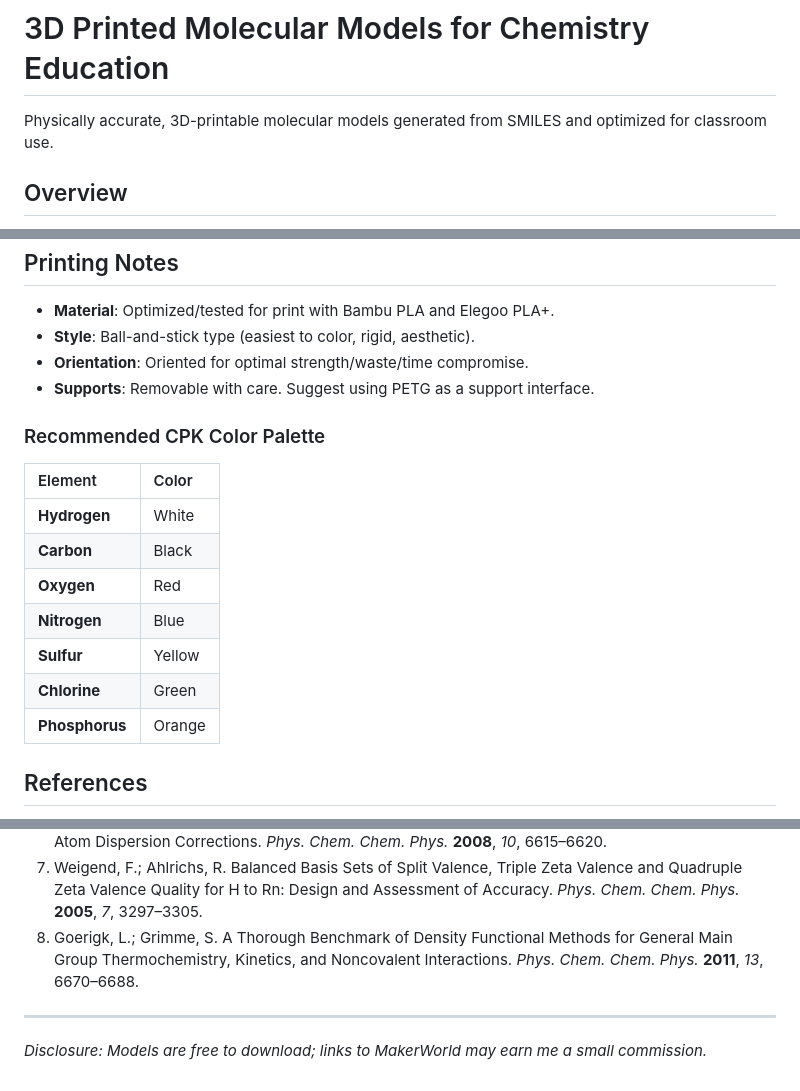
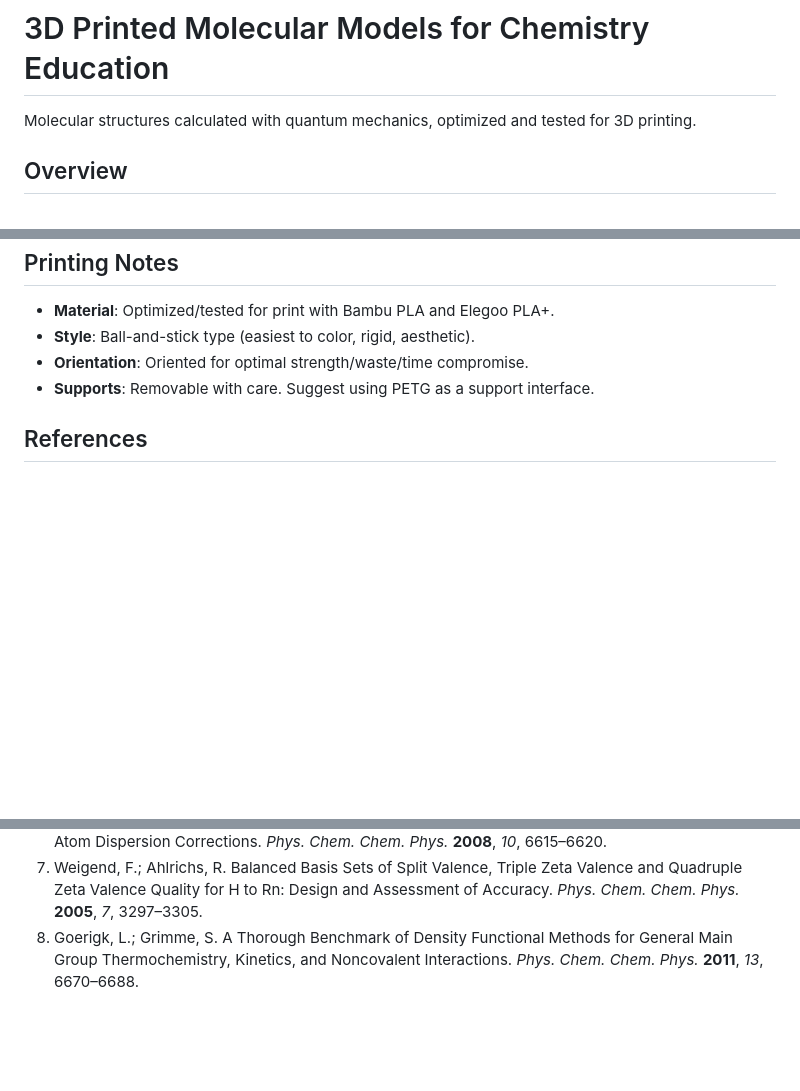
Before and after one commit to Dr-Mira/molecular-models, a Markdown page: README.md, 3 parts joined by grey strips. Rendered like a GitHub page; blank space fills up the shorter version.

Commit message:
docs: Revise README description to mention quantum mechanics calculations and remove CPK color palette and disclosure.

```diff
--- a/README.md
+++ b/README.md
@@ -1,6 +1,6 @@
 # 3D Printed Molecular Models for Chemistry Education
 
-Physically accurate, 3D-printable molecular models generated from SMILES and optimized for classroom use.
+Molecular structures calculated with quantum mechanics, optimized and tested for 3D printing.
 
 ## Overview
 This project provides a searchable database of scientific-grade, 3D-printable molecular models. Designed for educators, students, and chemistry enthusiasts, these models offer physical intuition that standard plastic kits often lack, preserving accurate bond angles and relative atomic sizes.
@@ -26,17 +26,6 @@ Final geometry optimizations are performed with the ωB97X-D functional [6] pair
 - **Orientation**: Oriented for optimal strength/waste/time compromise.
 - **Supports**: Removable with care. Suggest using PETG as a support interface.
 
-### Recommended CPK Color Palette
-| Element | Color |
-| :--- | :--- |
-| **Hydrogen** | White |
-| **Carbon** | Black |
-| **Oxygen** | Red |
-| **Nitrogen** | Blue |
-| **Sulfur** | Yellow |
-| **Chlorine** | Green |
-| **Phosphorus** | Orange |
-
 ## References
 1. Halgren, T. A. Merck Molecular Force Field. I. Basis, Form, Scope, Parameterization, and Performance of MMFF94. *J. Comput. Chem.* **1996**, *17*, 490–519.
 2. Smith, D. G. A.; Burns, L. A.; Simmonett, A. C.; Parrish, R. M.; Schieber, M. C.; *et al.* Psi4 1.4: Open-Source Software for High-Throughput Quantum Chemistry. *J. Chem. Phys.* **2020**, *152*, 184108.
@@ -46,6 +35,3 @@ Final geometry optimizations are performed with the ωB97X-D functional [6] pair
 6. Chai, J.-D.; Head-Gordon, M. Long-Range Corrected Hybrid Density Functionals with Damped Atom–Atom Dispersion Corrections. *Phys. Chem. Chem. Phys.* **2008**, *10*, 6615–6620.
 7. Weigend, F.; Ahlrichs, R. Balanced Basis Sets of Split Valence, Triple Zeta Valence and Quadruple Zeta Valence Quality for H to Rn: Design and Assessment of Accuracy. *Phys. Chem. Chem. Phys.* **2005**, *7*, 3297–3305.
 8. Goerigk, L.; Grimme, S. A Thorough Benchmark of Density Functional Methods for General Main Group Thermochemistry, Kinetics, and Noncovalent Interactions. *Phys. Chem. Chem. Phys.* **2011**, *13*, 6670–6688.
-
----
-*Disclosure: Models are free to download; links to MakerWorld may earn me a small commission.*
```
